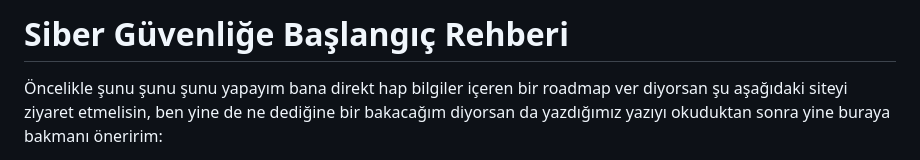
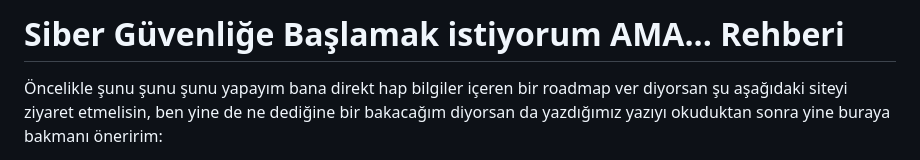
Before and after one commit to init78/init78.github.io, a Markdown page: blogs/sss.md, the part around the change. Rendered like a GitHub page.

```diff
--- a/blogs/sss.md
+++ b/blogs/sss.md
@@ -1,4 +1,4 @@
-# Siber Güvenliğe Başlangıç Rehberi
+# Siber Güvenliğe Başlamak istiyorum AMA... Rehberi
 
 Öncelikle şunu şunu şunu yapayım bana direkt hap bilgiler içeren bir roadmap ver diyorsan şu aşağıdaki siteyi ziyaret etmelisin, ben yine de ne dediğine bir bakacağım diyorsan da yazdığımız yazıyı okuduktan sonra yine buraya bakmanı öneririm:
 
```
